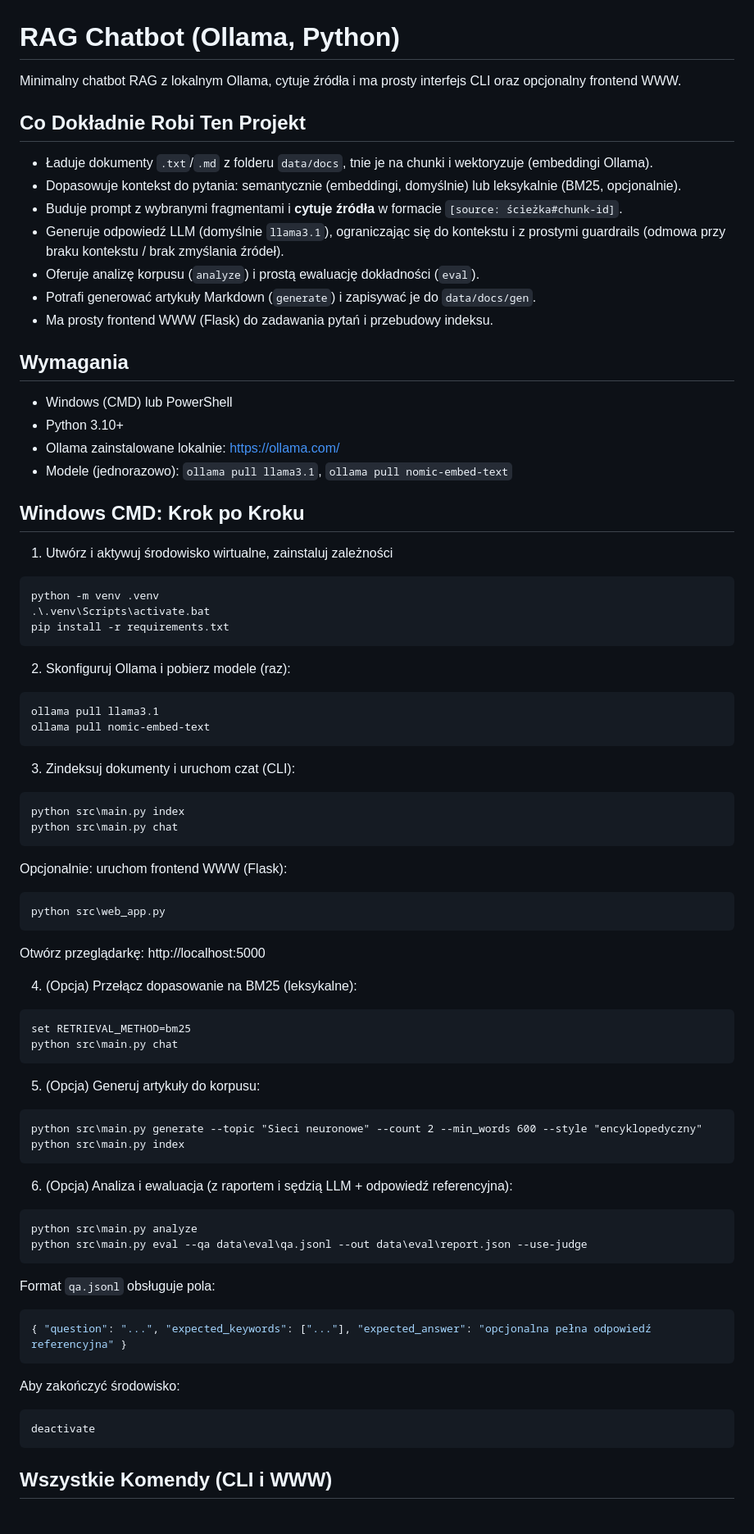
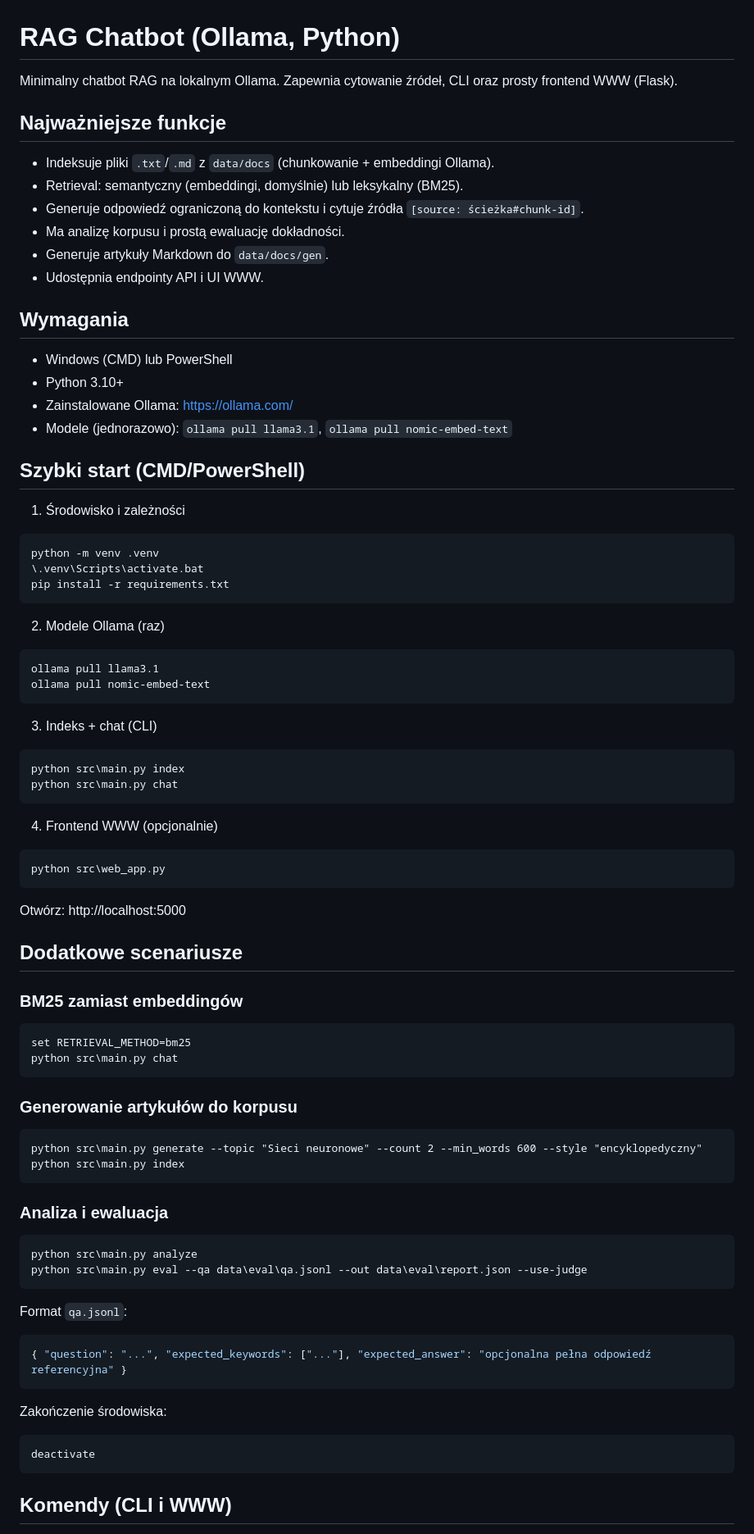
Before and after one commit to PatrykMansfeld/Project_AI_RAG, a Markdown page: README.md, the part around one of its changes. Shown at 82% size. GitHub-like rendering.

````diff
--- a/README.md
+++ b/README.md
@@ -1,88 +1,89 @@
 # RAG Chatbot (Ollama, Python)
 
-Minimalny chatbot RAG z lokalnym Ollama, cytuje źródła i ma prosty interfejs CLI oraz opcjonalny frontend WWW.
+Minimalny chatbot RAG na lokalnym Ollama. Zapewnia cytowanie źródeł, CLI oraz prosty frontend WWW (Flask).
 
-## Co Dokładnie Robi Ten Projekt
+## Najważniejsze funkcje
 
-- Ładuje dokumenty `.txt`/`.md` z folderu `data/docs`, tnie je na chunki i wektoryzuje (embeddingi Ollama).
-- Dopasowuje kontekst do pytania: semantycznie (embeddingi, domyślnie) lub leksykalnie (BM25, opcjonalnie).
-- Buduje prompt z wybranymi fragmentami i **cytuje źródła** w formacie `[source: ścieżka#chunk-id]`.
-- Generuje odpowiedź LLM (domyślnie `llama3.1`), ograniczając się do kontekstu i z prostymi guardrails (odmowa przy braku kontekstu / brak zmyślania źródeł).
-- Oferuje analizę korpusu (`analyze`) i prostą ewaluację dokładności (`eval`).
-- Potrafi generować artykuły Markdown (`generate`) i zapisywać je do `data/docs/gen`.
-- Ma prosty frontend WWW (Flask) do zadawania pytań i przebudowy indeksu.
+- Indeksuje pliki `.txt`/`.md` z `data/docs` (chunkowanie + embeddingi Ollama).
+- Retrieval: semantyczny (embeddingi, domyślnie) lub leksykalny (BM25).
+- Generuje odpowiedź ograniczoną do kontekstu i cytuje źródła `[source: ścieżka#chunk-id]`.
+- Ma analizę korpusu i prostą ewaluację dokładności.
+- Generuje artykuły Markdown do `data/docs/gen`.
+- Udostępnia endpointy API i UI WWW.
 
 ## Wymagania
 
 - Windows (CMD) lub PowerShell
 - Python 3.10+
-- Ollama zainstalowane lokalnie: https://ollama.com/
+- Zainstalowane Ollama: https://ollama.com/
 - Modele (jednorazowo): `ollama pull llama3.1`, `ollama pull nomic-embed-text`
 
-## Windows CMD: Krok po Kroku
+## Szybki start (CMD/PowerShell)
 
-1) Utwórz i aktywuj środowisko wirtualne, zainstaluj zależności
+1) Środowisko i zależności
 
 ```bat
 python -m venv .venv
-.\.venv\Scripts\activate.bat
+\.venv\Scripts\activate.bat
 pip install -r requirements.txt
 ```
 
-2) Skonfiguruj Ollama i pobierz modele (raz):
+2) Modele Ollama (raz)
 
 ```bat
 ollama pull llama3.1
 ollama pull nomic-embed-text
 ```
 
-3) Zindeksuj dokumenty i uruchom czat (CLI):
+3) Indeks + chat (CLI)
 
 ```bat
 python src\main.py index
 python src\main.py chat
 ```
 
-Opcjonalnie: uruchom frontend WWW (Flask):
+4) Frontend WWW (opcjonalnie)
 
 ```bat
 python src\web_app.py
 ```
 
-Otwórz przeglądarkę: http://localhost:5000
+Otwórz: http://localhost:5000
 
-4) (Opcja) Przełącz dopasowanie na BM25 (leksykalne):
+## Dodatkowe scenariusze
+
+### BM25 zamiast embeddingów
 
 ```bat
 set RETRIEVAL_METHOD=bm25
 python src\main.py chat
 ```
 
-5) (Opcja) Generuj artykuły do korpusu:
+### Generowanie artykułów do korpusu
 
 ```bat
 python src\main.py generate --topic "Sieci neuronowe" --count 2 --min_words 600 --style "encyklopedyczny"
 python src\main.py index
 ```
 
-6) (Opcja) Analiza i ewaluacja (z raportem i sędzią LLM + odpowiedź referencyjna):
+### Analiza i ewaluacja
 
 ```bat
 python src\main.py analyze
 python src\main.py eval --qa data\eval\qa.jsonl --out data\eval\report.json --use-judge
 ```
 
-Format `qa.jsonl` obsługuje pola:
+Format `qa.jsonl`:
 
 ```json
 { "question": "...", "expected_keywords": ["..."], "expected_answer": "opcjonalna pełna odpowiedź referencyjna" }
 ```
 
-Aby zakończyć środowisko:
+Zakończenie środowiska:
 
 ```bat
 deactivate
 ```
 
-## Wszystkie Komendy (CLI i WWW)
+## Komendy (CLI i WWW)
 
````
Also changed, not shown: other parts of README.md (+17 -34 lines).
